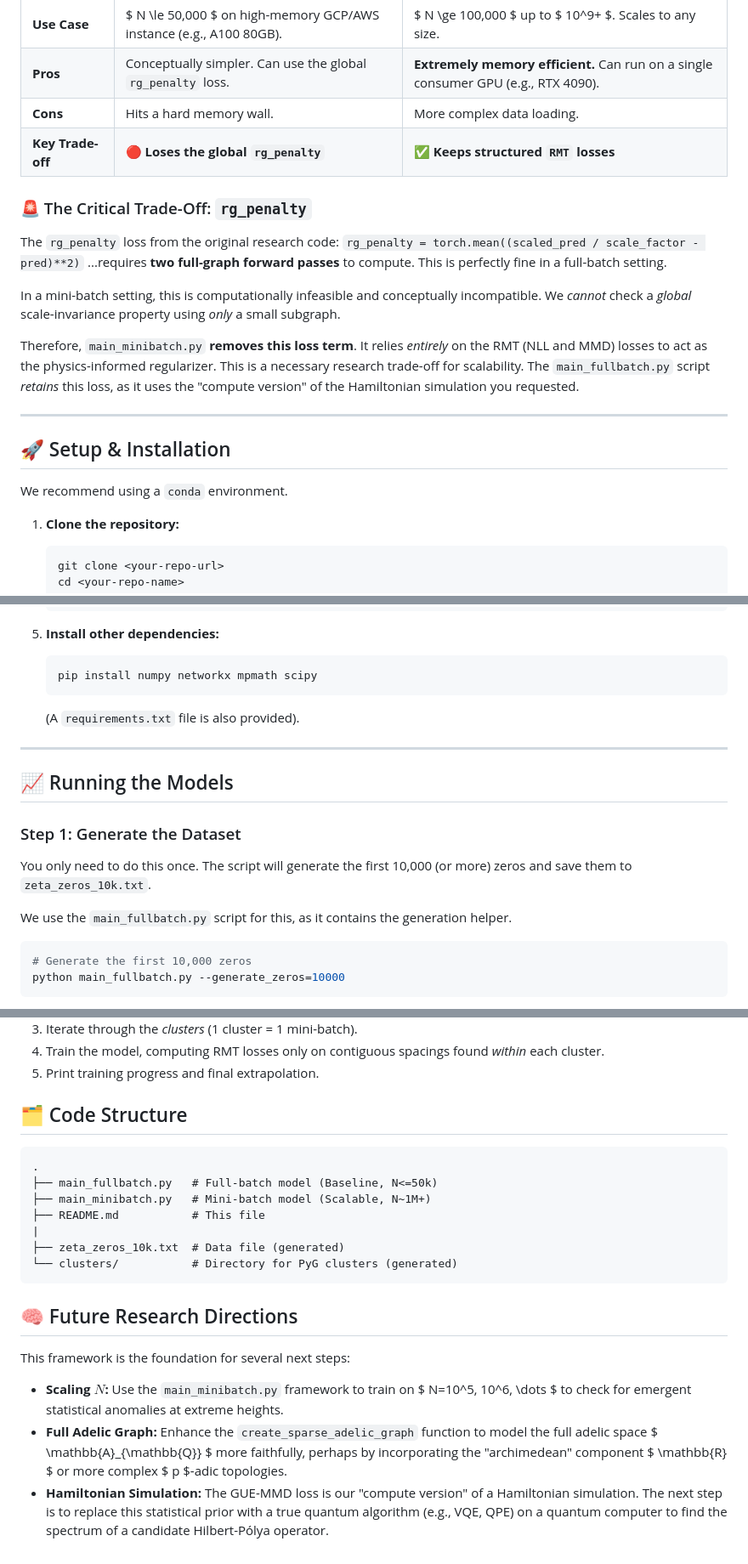
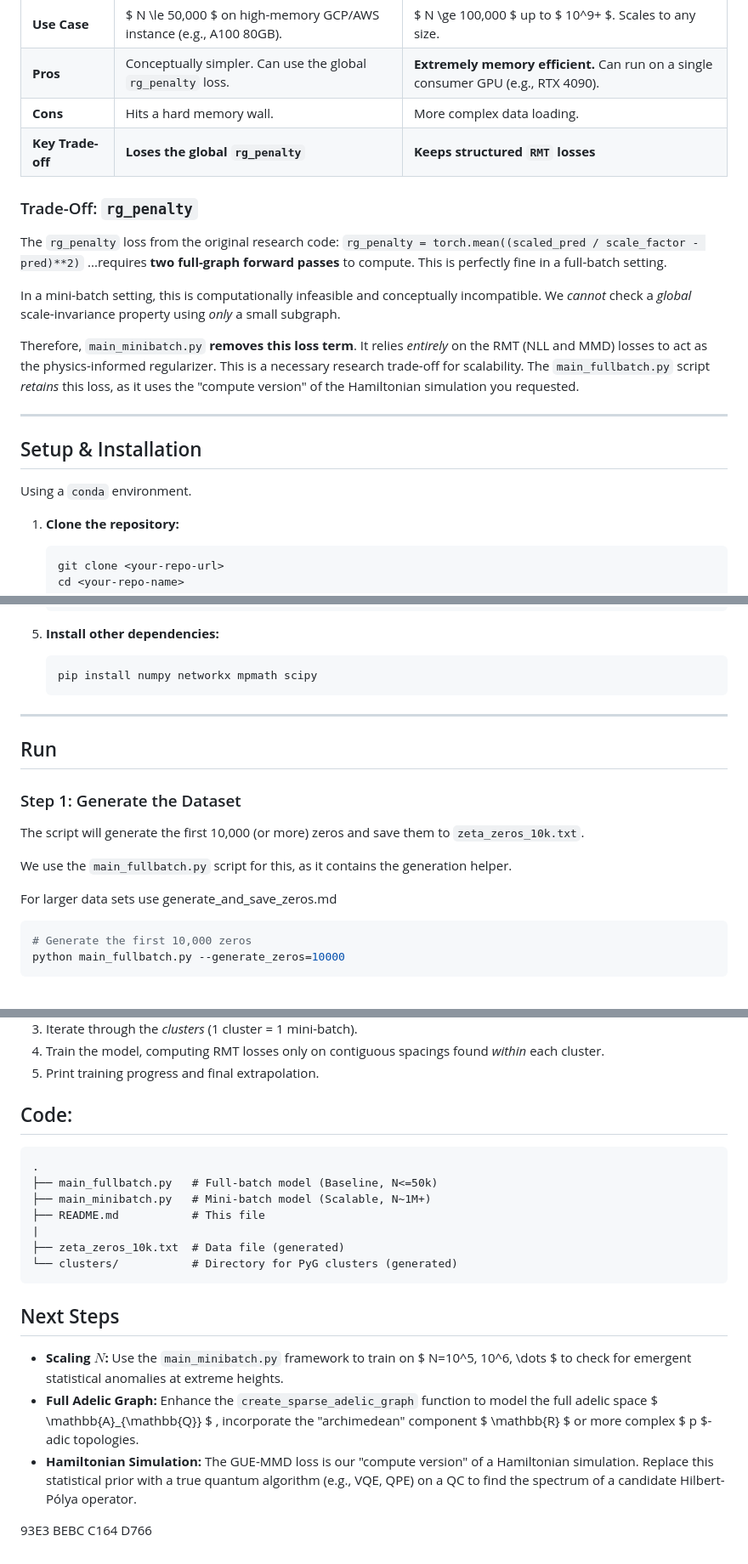
Before and after one commit to XORBKPT/GCP_Hybrid_Neural_Renormalization_Group_Model_RH_Exploration, a Markdown page: README.md, 3 parts joined by grey strips. Shown at 85% size. GitHub-like rendering.

````diff
--- a/README.md
+++ b/README.md
@@ -34,9 +34,9 @@ The primary bottleneck in this research is scaling $ N $ (the number of zeros).
 | **Use Case** | $ N \le 50,000 $ on high-memory GCP/AWS instance (e.g., A100 80GB). | $ N \ge 100,000 $ up to $ 10^9+ $. Scales to any size. |
 | **Pros** | Conceptually simpler. Can use the global `rg_penalty` loss. | **Extremely memory efficient.** Can run on a single consumer GPU (e.g., RTX 4090). |
 | **Cons** | Hits a hard memory wall. | More complex data loading. |
-| **Key Trade-off**| 🔴 **Loses the global `rg_penalty`** | ✅ **Keeps structured `RMT` losses** |
+| **Key Trade-off**| **Loses the global `rg_penalty`** | **Keeps structured `RMT` losses** |
 
-### 🚨 The Critical Trade-Off: `rg_penalty`
+### Trade-Off: `rg_penalty`
 
 The `rg_penalty` loss from the original research code:
 `rg_penalty = torch.mean((scaled_pred / scale_factor - pred)**2)`
@@ -48,9 +48,9 @@ Therefore, `main_minibatch.py` **removes this loss term**. It relies *entirely*
 
 ---
 
-## 🚀 Setup & Installation
+## Setup & Installation
 
-We recommend using a `conda` environment.
+Using a `conda` environment.
 
 1.  **Clone the repository:**
     ```bash
@@ -83,17 +83,18 @@ We recommend using a `conda` environment.
     ```bash
     pip install numpy networkx mpmath scipy
     ```
-    (A `requirements.txt` file is also provided).
 
 ---
 
-## 📈 Running the Models
+## Run
 
 ### Step 1: Generate the Dataset
 
-You only need to do this once. The script will generate the first 10,000 (or more) zeros and save them to `zeta_zeros_10k.txt`.
+The script will generate the first 10,000 (or more) zeros and save them to `zeta_zeros_10k.txt`.
 
 We use the `main_fullbatch.py` script for this, as it contains the generation helper.
+
+For larger data sets use generate_and_save_zeros.md
 
 ```bash
 # Generate the first 10,000 zeros
@@ -128,7 +129,7 @@ This script will:
 4.  Train the model, computing RMT losses only on contiguous spacings found *within* each cluster.
 5.  Print training progress and final extrapolation.
 
-## 🗂️ Code Structure
+## Code:
 
 ```
 .
@@ -140,10 +141,10 @@ This script will:
 └── clusters/           # Directory for PyG clusters (generated)
 ```
 
-## 🧠 Future Research Directions
-
-This framework is the foundation for several next steps:
+## Next Steps
 
 * **Scaling $N$:** Use the `main_minibatch.py` framework to train on $ N=10^5, 10^6, \dots $ to check for emergent statistical anomalies at extreme heights.
-* **Full Adelic Graph:** Enhance the `create_sparse_adelic_graph` function to model the full adelic space $ \mathbb{A}_{\mathbb{Q}} $ more faithfully, perhaps by incorporating the "archimedean" component $ \mathbb{R} $ or more complex $ p $-adic topologies.
-* **Hamiltonian Simulation:** The GUE-MMD loss is our "compute version" of a Hamiltonian simulation. The next step is to replace this statistical prior with a true quantum algorithm (e.g., VQE, QPE) on a quantum computer to find the spectrum of a candidate Hilbert-Pólya operator.
+* **Full Adelic Graph:** Enhance the `create_sparse_adelic_graph` function to model the full adelic space $ \mathbb{A}_{\mathbb{Q}} $ , incorporate the "archimedean" component $ \mathbb{R} $ or more complex $ p $-adic topologies.
+* **Hamiltonian Simulation:** The GUE-MMD loss is our "compute version" of a Hamiltonian simulation. Replace this statistical prior with a true quantum algorithm (e.g., VQE, QPE) on a QC to find the spectrum of a candidate Hilbert-Pólya operator.
+
+93E3 BEBC C164 D766
````
